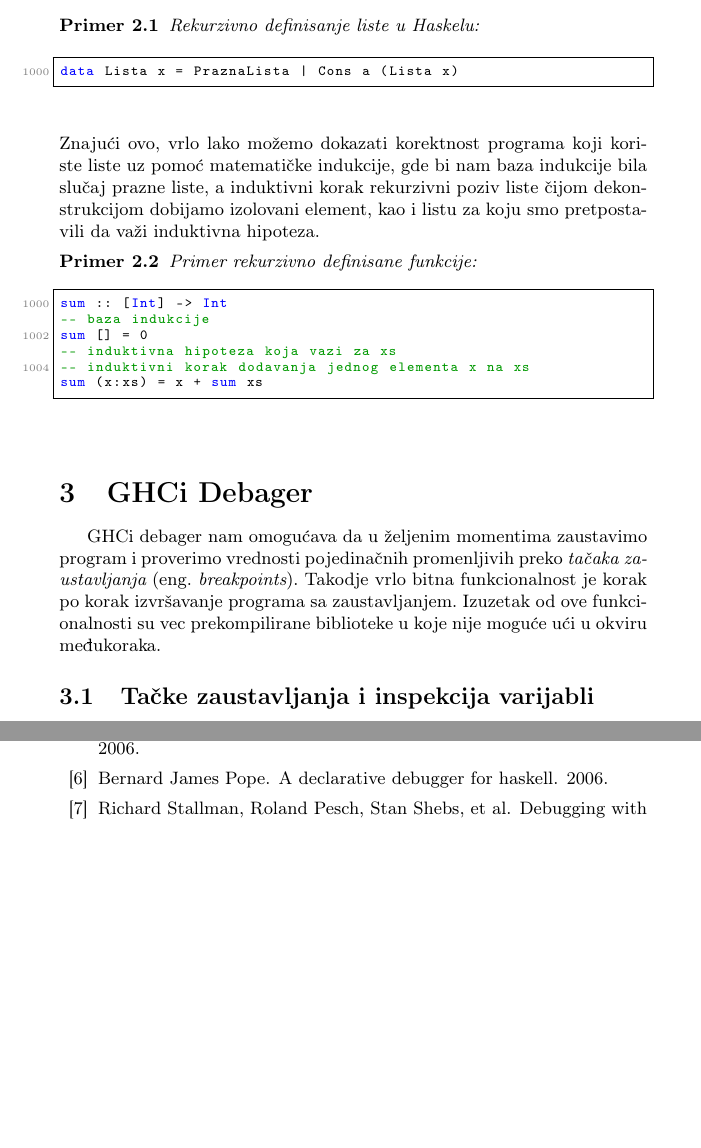
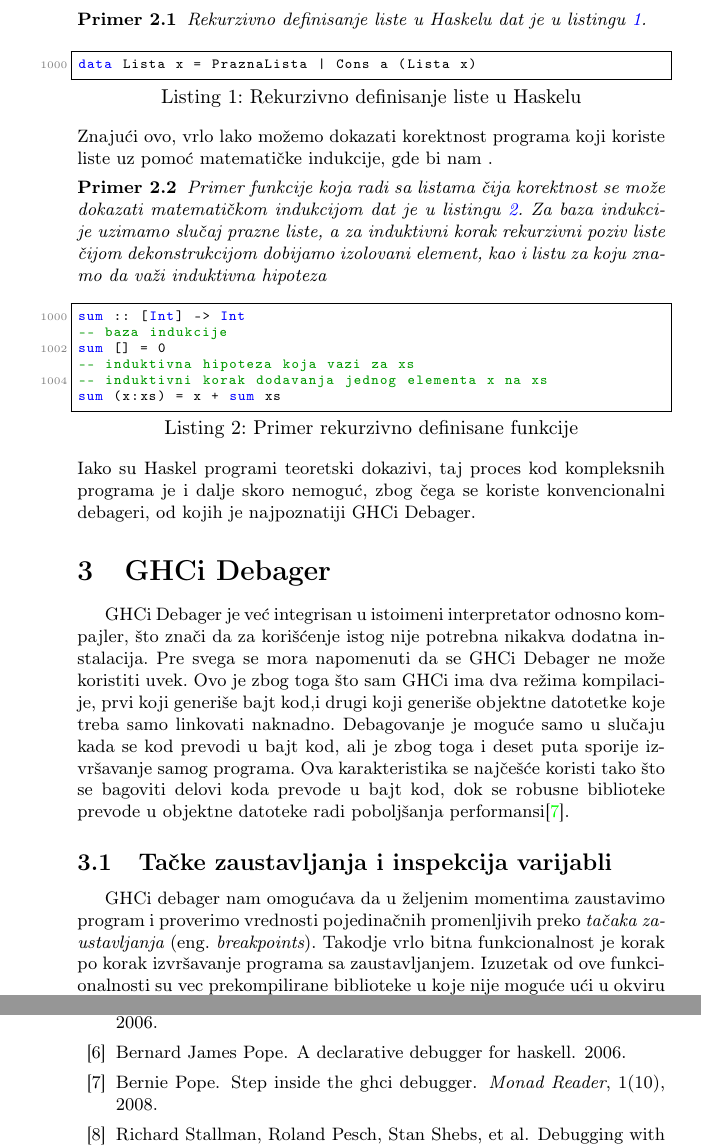
Before and after one commit to Vbatocanin/matf_msnr20, a LaTeX document (6_DebagovanjeHaskellPrograma_Batoćanin_Stefanović_Lezaja_Jovanović.tex): two parts of pages 3 and 13 of 13 before the commit and two parts of pages 3 and 14 of 14 after it, joined at a grey line, cut so that both start at the same text, the shorter picture padded with empty space. Compiled offline with pdfLaTeX.

Commit message:
GHCi Debager dodatak

```diff
--- a/6_DebagovanjeHaskellPrograma_Batoćanin_Stefanović_Lezaja_Jovanović.tex
+++ b/6_DebagovanjeHaskellPrograma_Batoćanin_Stefanović_Lezaja_Jovanović.tex
@@ -1,5 +1,5 @@
 % !TEX encoding = UTF-8 Unicode
-\documentclass[a4paper]{article}
+\documentclass[10pt]{extarticle}
 
 \usepackage{color}
 \usepackage{url}
@@ -86,16 +86,16 @@ Izuzetak je strukturalni stil programiranja, koji propagira da se programi pišu
 Za Haskel se veoma lako nalazi analogon na formalno matematičkom jeziku, zbog toga što strukturni dizajn implementira do na strukture podataka. Pošto su one vrlo temeljno definisane, moguće je indukcijom uopštiti program od baznog slučaja ka mnogo kompleksnijim. Ovo nam dozvoljava da već u fazi inicijalnog pisanja k\^{o}da dokažemo da je naš program matematički korektan. U ovom kontekstu se najčešće koristi metod {\em struktruralne indukcije}  (eng.~{\em structural induction}). Ovo je moguće isključivo zbog rekurzivno definisanih struktura podataka u Haskelu, pri čemu se koristi operator | (ili) koji u prevodu na formalni matematički jezik predstavlja uniju skupova\cite{craftOfFuncProg}
 \newpage
 \begin{primer}
-Rekurzivno definisanje liste u Haskelu:
+Rekurzivno definisanje liste u Haskelu dat je u listingu \ref{code1}.
 \end{primer}
-\begin{lstlisting}[language=Haskell,frame=single, label=simple]
+\begin{lstlisting}[language=Haskell,frame=single, label=code1,caption={Rekurzivno definisanje liste u Haskelu}]
 data Lista x = PraznaLista | Cons a (Lista x)
 \end{lstlisting}
-Znajući ovo, vrlo lako možemo dokazati korektnost programa koji koriste liste uz pomoć matematičke indukcije, gde bi nam baza indukcije bila slučaj prazne liste, a induktivni korak rekurzivni poziv liste čijom dekonstrukcijom dobijamo izolovani element, kao i listu za koju smo pretpostavili da važi induktivna hipoteza.
+Znajući ovo, vrlo lako možemo dokazati korektnost programa koji koriste liste uz pomoć matematičke indukcije, gde bi nam .
 \begin{primer}
-Primer rekurzivno definisane funkcije:
+Primer funkcije koja radi sa listama čija korektnost se može dokazati matematičkom indukcijom dat je u listingu \ref{code2}. Za baza indukcije uzimamo slučaj prazne liste, a za induktivni korak rekurzivni poziv liste čijom dekonstrukcijom dobijamo izolovani element, kao i listu za koju znamo da važi induktivna hipoteza
 \end{primer}
-\begin{lstlisting}[language=Haskell,frame=single, label=simple]
+\begin{lstlisting}[language=Haskell,caption={Primer rekurzivno definisane funkcije},frame=single, label=code2]
 sum :: [Int] -> Int
 -- baza indukcije
 sum [] = 0
@@ -103,13 +103,16 @@ sum [] = 0
 -- induktivni korak dodavanja jednog elementa x na xs
 sum (x:xs) = x + sum xs
 \end{lstlisting}
-
+Iako su Haskel programi teoretski dokazivi, taj proces kod kompleksnih programa je i dalje skoro nemoguć, zbog čega se koriste konvencionalni debageri, od kojih je najpoznatiji GHCi Debager.
 
 \section{GHCi Debager}
+
+GHCi Debager je već integrisan u istoimeni interpretator odnosno kompajler, što znači da za korišćenje istog nije potrebna nikakva dodatna instalacija. Pre svega se mora napomenuti da se GHCi Debager ne može koristiti uvek. Ovo je zbog toga što sam GHCi ima dva režima kompilacije, prvi koji generiše bajt kod,i drugi koji generiše objektne datotetke koje treba samo linkovati naknadno. Debagovanje je moguće samo u slučaju kada se kod prevodi u bajt kod, ali je zbog toga i deset puta sporije izvršavanje samog programa. Ova karakteristika se najčešće koristi tako što se bagoviti delovi koda prevode u bajt kod, dok se robusne biblioteke prevode u objektne datoteke radi poboljšanja performansi\cite{pope2008step}.
+
+\subsection{Tačke zaustavljanja i inspekcija varijabli}
 GHCi debager nam omogućava da u željenim momentima zaustavimo program i proverimo vrednosti pojedinačnih promenljivih preko {\em tačaka zaustavljanja} (eng.~{\em breakpoints}). Takodje vrlo bitna funkcionalnost je korak po korak izvršavanje programa sa zaustavljanjem. Izuzetak od ove funkcionalnosti su vec prekompilirane biblioteke u koje nije moguće ući u okviru međukoraka.
 
 
-\subsection{Tačke zaustavljanja i inspekcija varijabli}
 Iako je moguće zaustaviti program na bilo kom izrazu odnosno liniji radi inspekcije varijabli, nije moguće proveriti tip i vrednost varijabli koje već nisu izračunate. Ovo je posledica činjenice da se u Haskel-u ne vrši zaključivanje tipova tokom izvršavanja programa. Naravno, uvek je moguće forsirati dedukcije tipa, odnosno naterati program da nastavi izvršavanje taman toliko da usko odredi sa kojim tipom podataka se radi. Problem kod ovog pristupa se javlja u slučajevima kada bismo u bloku k\^{o}da koji treba da se izvrši da bismo dobili definitni tip željene promenljive postoji ugnježdena tačka zaustavljanja, što uništava linearnost inspekcije i debagovanja k\^{o}da.
 
 Posledice ovog problema se mogu amortizovati uvođenjem parcijalnog izračuvanja tipa izraza, umesto izračunavanja vrednosti celog izraza. Kao i uvodjenje posebne komande za ispisivanje jos neevaluiranih vrednosti, ovo je vrlo korisno s obzirom da svaki tip pre nego što može konvencionalno da se ispisuje mora da ima implementiranu funckiju za prikazivanje (eng. {\em show}). Neevaluirane vrednosti Haskel rešava uvođenjem {\em obećanja} (eng. {\em thunk}), koje se uvek koriste pri lenjom izračunavanju. Nedostatak ove implementacije je to što bilo koji izraz koji se lenjo odseče i ne izračuna se do kraja (na primer desna strana izraza konjukcije gde je prvi argument{\em False}), što znači da ni obećanje koje se nalazilo u odsečenom delu izraza nikada neće biti evaluirano.\cite{lipovaca2011learn}
```
